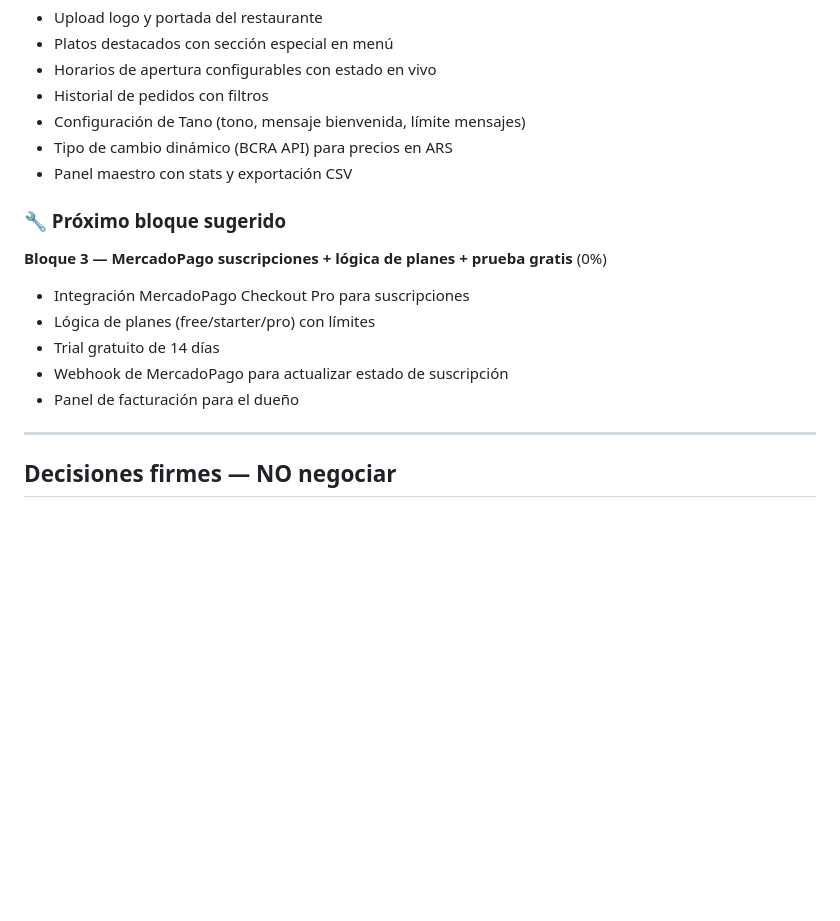
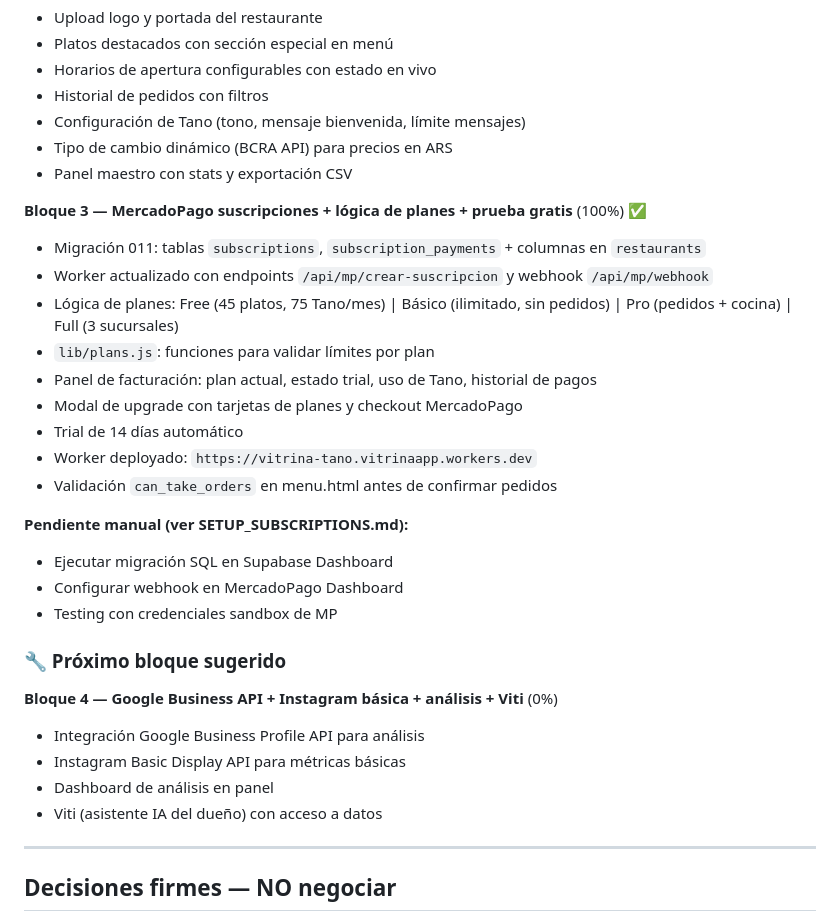
Before and after one commit to sebastianmcantor-creator/vitrina-app, a Markdown page: CLAUDE.md, the part around the change. Drawn GitHub-style; blank space fills up the shorter version.

Commit message:
docs: actualizar estado — Bloque 3 completado al 100%
Bloque 3 (MercadoPago + suscripciones) completado:
✅ Estructura BD completa
✅ Worker deployado con endpoints MP
✅ Panel de facturación funcional
✅ Modal de upgrade con checkout
✅ Lógica de límites por plan
✅ Trial de 14 días automático
✅ Validaciones en menu.html

Pendiente manual:
- Ejecutar migración SQL en Supabase
- Configurar webhook en MP Dashboard

Próximo: Bloque 4 (Google Business + Instagram + Viti)

```diff
--- a/CLAUDE.md
+++ b/CLAUDE.md
@@ -64,13 +64,28 @@ SaaS para restaurantes con dos servicios contratables juntos o por separado:
 - Tipo de cambio dinámico (BCRA API) para precios en ARS
 - Panel maestro con stats y exportación CSV
 
+**Bloque 3 — MercadoPago suscripciones + lógica de planes + prueba gratis** (100%) ✅
+- Migración 011: tablas `subscriptions`, `subscription_payments` + columnas en `restaurants`
+- Worker actualizado con endpoints `/api/mp/crear-suscripcion` y webhook `/api/mp/webhook`
+- Lógica de planes: Free (45 platos, 75 Tano/mes) | Básico (ilimitado, sin pedidos) | Pro (pedidos + cocina) | Full (3 sucursales)
+- `lib/plans.js`: funciones para validar límites por plan
+- Panel de facturación: plan actual, estado trial, uso de Tano, historial de pagos
+- Modal de upgrade con tarjetas de planes y checkout MercadoPago
+- Trial de 14 días automático
+- Worker deployado: `https://vitrina-tano.vitrinaapp.workers.dev`
+- Validación `can_take_orders` en menu.html antes de confirmar pedidos
+
+**Pendiente manual (ver SETUP_SUBSCRIPTIONS.md):**
+- Ejecutar migración SQL en Supabase Dashboard
+- Configurar webhook en MercadoPago Dashboard
+- Testing con credenciales sandbox de MP
+
 ### 🔧 Próximo bloque sugerido
-**Bloque 3 — MercadoPago suscripciones + lógica de planes + prueba gratis** (0%)
-- Integración MercadoPago Checkout Pro para suscripciones
-- Lógica de planes (free/starter/pro) con límites
-- Trial gratuito de 14 días
-- Webhook de MercadoPago para actualizar estado de suscripción
-- Panel de facturación para el dueño
+**Bloque 4 — Google Business API + Instagram básica + análisis + Viti** (0%)
+- Integración Google Business Profile API para análisis
+- Instagram Basic Display API para métricas básicas
+- Dashboard de análisis en panel
+- Viti (asistente IA del dueño) con acceso a datos
 
 ---
 
```
